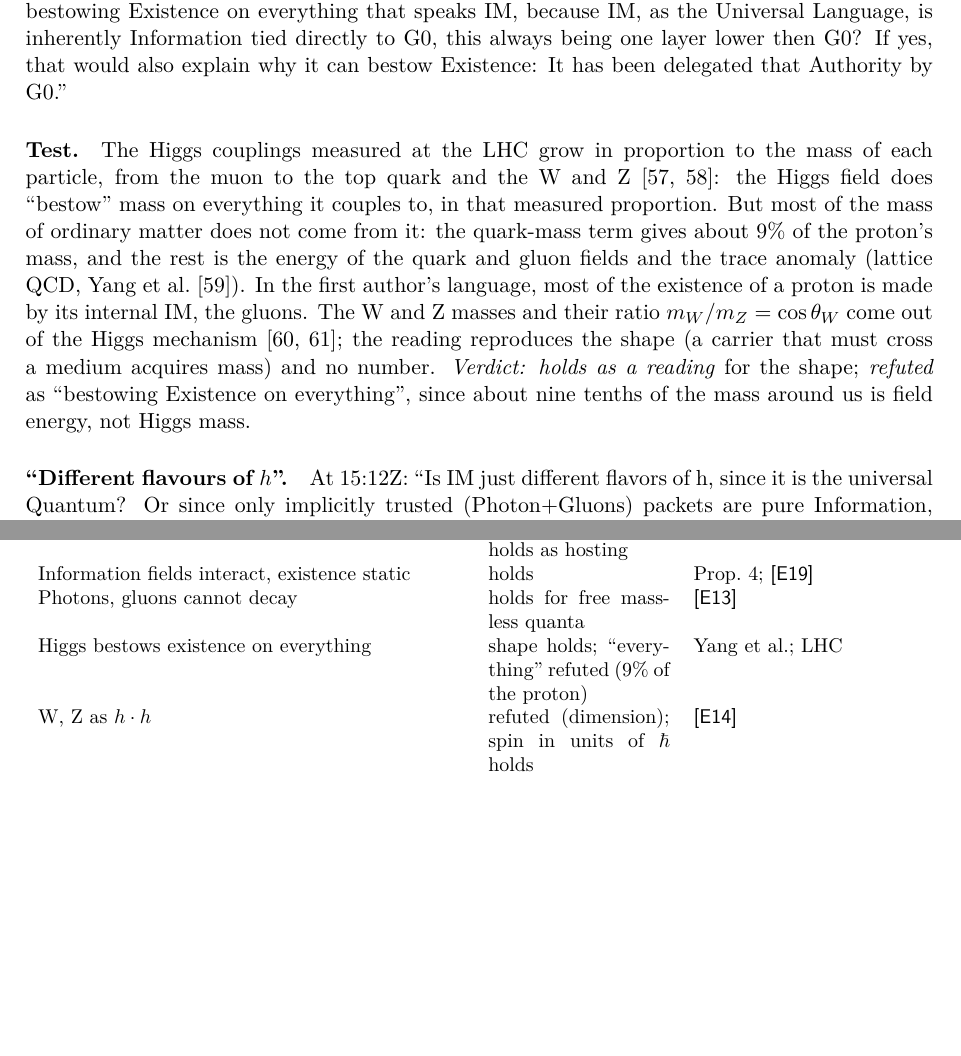
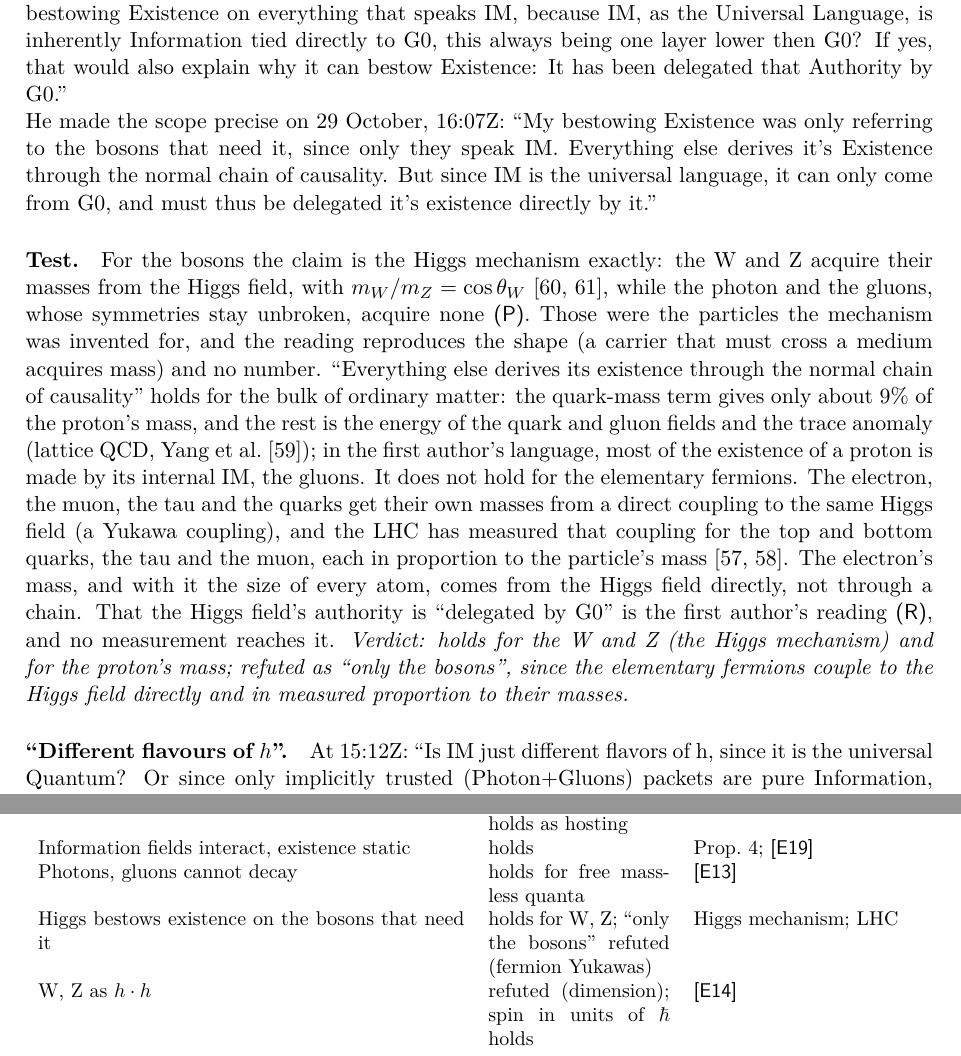
Before and after one commit to StevenHrovat/gravity, a LaTeX paper (docs/existence/existence.tex): two parts of pages 12 and 16 of 21, joined at a grey line, cut so that both start at the same text, the shorter picture padded with empty space. Compiled offline with pdfLaTeX.

Commit message:
Existence and Information: the Higgs claim in the owner's corrected scope
The owner, 2026-10-29 16:07Z: the Higgs field bestows existence only on the bosons that need it;
everything else derives its existence through the chain of causality. The paper quotes the
correction. New verdict: holds for the W and Z (the Higgs mechanism) and for the proton's mass;
refuted as 'only the bosons', because the elementary fermions couple to the Higgs field directly
(Yukawa couplings measured at the LHC in proportion to mass). Ledger row and README quote index updated.

Co-Authored-By: Claude Opus 5.5 <noreply@anthropic.com>
Claude-Session: https://claude.ai/code/session_01HLCqUW4a8gp6LoCqTkaZPj

```diff
--- a/docs/existence/existence.tex
+++ b/docs/existence/existence.tex
@@ -551,14 +551,22 @@ look, somewhere, where something COULD exist, something DID.'' And at 15:02Z: ``
 Existence on everything that speaks IM, because IM, as the Universal Language, is inherently Information tied directly to G0, this always
 being one layer lower then G0? If yes, that would also explain why it can bestow Existence: It has been delegated that Authority by G0.''
 
-\paragraph{Test.} The Higgs couplings measured at the LHC grow in proportion to the mass of each particle, from the muon to the top quark
-and the W and Z~\cite{atlas22,cms22}: the Higgs field does ``bestow'' mass on everything it couples to, in that measured proportion. But
-most of the mass of ordinary matter does not come from it: the quark-mass term gives about 9\% of the proton's mass, and the rest is the
-energy of the quark and gluon fields and the trace anomaly (lattice QCD, Yang et al.~\cite{yang}). In the first author's language, most of
-the existence of a proton is made by its internal IM, the gluons. The W and Z masses and their ratio $m_W/m_Z=\cos\theta_W$ come out of the
-Higgs mechanism~\cite{be,higgs}; the reading reproduces the shape (a carrier that must cross a medium acquires mass) and no number.
-\emph{Verdict: holds as a reading} for the shape; \emph{refuted} as ``bestowing Existence on everything'', since about nine tenths of the
-mass around us is field energy, not Higgs mass.
+\noindent He made the scope precise on 29 October, 16:07Z: ``My bestowing Existence was only referring to the bosons that need it, since
+only they speak IM. Everything else derives it's Existence through the normal chain of causality. But since IM is the universal language, it
+can only come from G0, and must thus be delegated it's existence directly by it.''
+
+\paragraph{Test.} For the bosons the claim is the Higgs mechanism exactly: the W and Z acquire their masses from the Higgs field, with
+$m_W/m_Z=\cos\theta_W$~\cite{be,higgs}, while the photon and the gluons, whose symmetries stay unbroken, acquire none \tagP. Those were the
+particles the mechanism was invented for, and the reading reproduces the shape (a carrier that must cross a medium acquires mass) and no
+number. ``Everything else derives its existence through the normal chain of causality'' holds for the bulk of ordinary matter: the quark-mass
+term gives only about 9\% of the proton's mass, and the rest is the energy of the quark and gluon fields and the trace anomaly (lattice QCD,
+Yang et al.~\cite{yang}); in the first author's language, most of the existence of a proton is made by its internal IM, the gluons. It does
+not hold for the elementary fermions. The electron, the muon, the tau and the quarks get their own masses from a direct coupling to the same
+Higgs field (a Yukawa coupling), and the LHC has measured that coupling for the top and bottom quarks, the tau and the muon, each in
+proportion to the particle's mass~\cite{atlas22,cms22}. The electron's mass, and with it the size of every atom, comes from the Higgs field
+directly, not through a chain. That the Higgs field's authority is ``delegated by G0'' is the first author's reading \tagR, and no measurement
+reaches it. \emph{Verdict: holds for the W and Z (the Higgs mechanism) and for the proton's mass; refuted as ``only the bosons'', since the
+elementary fermions couple to the Higgs field directly and in measured proportion to their masses.}
 
 \paragraph{``Different flavours of $h$''.} At 15:12Z: ``Is IM just different flavors of h, since it is the universal Quantum? Or since only
 implicitly trusted (Photon+Gluons) packets are pure Information, maybe W+Z are h*h? [\dots] (BTW, no idea if h or reduced h, I have no
@@ -727,7 +735,7 @@ White hole 100\% efficient & untested & --- \\
 Bell not violated under Dualism & refuted as stated; holds as hosting & \chk{E19} \\
 Information fields interact, existence static & holds & Prop.~\ref{pr:host}; \chk{E19} \\
 Photons, gluons cannot decay & holds for free massless quanta & \chk{E13} \\
-Higgs bestows existence on everything & shape holds; ``everything'' refuted (9\% of the proton) & Yang et al.; LHC \\
+Higgs bestows existence on the bosons that need it & holds for W, Z; ``only the bosons'' refuted (fermion Yukawas) & Higgs mechanism; LHC \\
 W, Z as $h\cdot h$ & refuted (dimension); spin in units of $\hbar$ holds & \chk{E14} \\
 2, 3, 4, 5 nodes & holds for DMP T3a; comparative for hadrons; $c\bar c$ pentaquarks match & \chk{E11} \\
 Neutrinos remnants of the handshake & holds as a reading & lepton number \\
```
Also changed, not shown: docs/existence/README.md.
